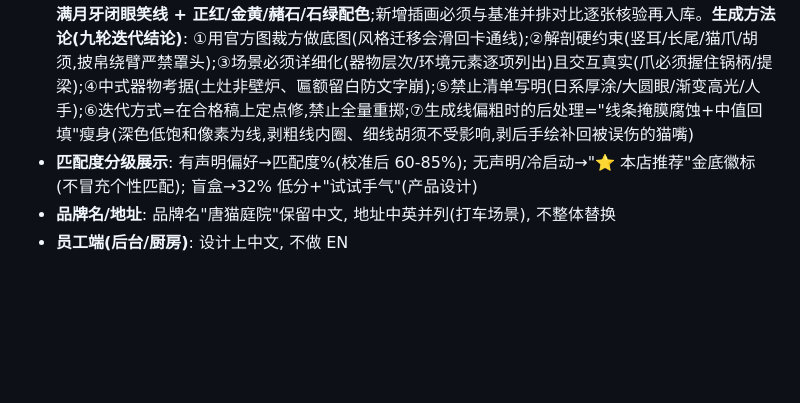
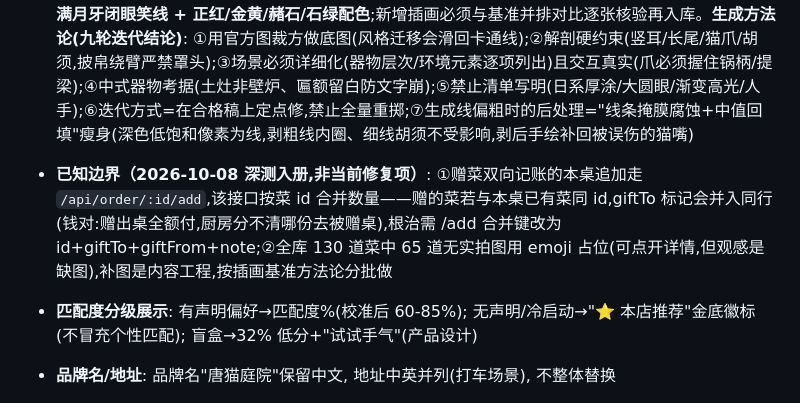
Before and after one commit to ZeCatiX/tangmao-canteen, a Markdown page: docs/交接-2026-10-08.md, the part around the change. GitHub-like rendering; blank space fills up the shorter version.

Commit message:
文档: 已知边界入册——赠菜本桌追加按id合并丢giftTo标记(钱对/传菜级,根治需改合并键)+65道emoji占位菜补图为内容工程

```diff
--- a/docs/交接-2026-10-08.md
+++ b/docs/交接-2026-10-08.md
@@ -66,6 +66,8 @@
 ## 已知设计语义（勿"修复"）
 
 - **品牌插画基准（2026-10-08 定，第八轮修正）**: 全库插画以 `assets/illustrations/hero-tangcat-v12.webp` 与 `assets/brand/tangcat-official.png` 为画风基准——**纯白猫主角（官方白猫通体纯白无斑块,禁止自行加"橘斑";官方橘猫是通体橘）+ 小圆耳半贴头(禁止高耸尖耳) + 上宽下窄桃形脸 + 饱满月牙闭眼笑线 + 正红/金黄/赭石/石绿配色**;新增插画必须与基准并排对比逐张核验再入库。**生成方法论(九轮迭代结论)**: ①用官方图裁方做底图(风格迁移会滑回卡通线);②解剖硬约束(竖耳/长尾/猫爪/胡须,披帛绕臂严禁罩头);③场景必须详细化(器物层次/环境元素逐项列出)且交互真实(爪必须握住锅柄/提梁);④中式器物考据(土灶非壁炉、匾额留白防文字崩);⑤禁止清单写明(日系厚涂/大圆眼/渐变高光/人手);⑥迭代方式=在合格稿上定点修,禁止全量重掷;⑦生成线偏粗时的后处理="线条掩膜腐蚀+中值回填"瘦身(深色低饱和像素为线,剥粗线内圈、细线胡须不受影响,剥后手绘补回被误伤的猫嘴)
+
+- **已知边界（2026-10-08 深测入册,非当前修复项）**: ①赠菜双向记账的本桌追加走 `/api/order/:id/add`,该接口按菜 id 合并数量——赠的菜若与本桌已有菜同 id,giftTo 标记会并入同行(钱对:赠出桌全额付,厨房分不清哪份去被赠桌),根治需 /add 合并键改为 id+giftTo+giftFrom+note;②全库 130 道菜中 65 道无实拍图用 emoji 占位(可点开详情,但观感是缺图),补图是内容工程,按插画基准方法论分批做
 - **匹配度分级展示**: 有声明偏好→匹配度%(校准后 60-85%); 无声明/冷启动→"⭐ 本店推荐"金底徽标(不冒充个性匹配); 盲盒→32% 低分+"试试手气"(产品设计)
 - **品牌名/地址**: 品牌名"唐猫庭院"保留中文, 地址中英并列(打车场景), 不整体替换
 - **员工端(后台/厨房)**: 设计上中文, 不做 EN
```
